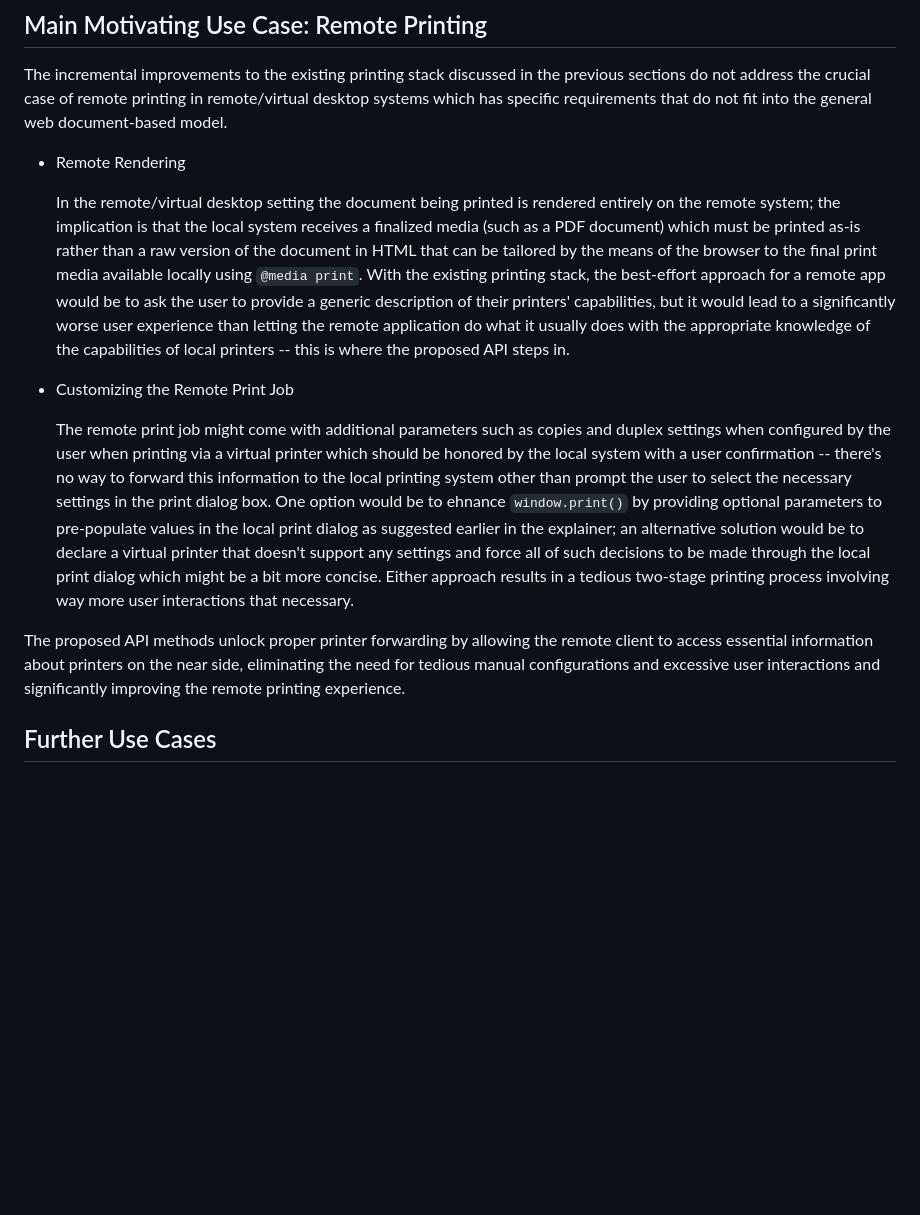
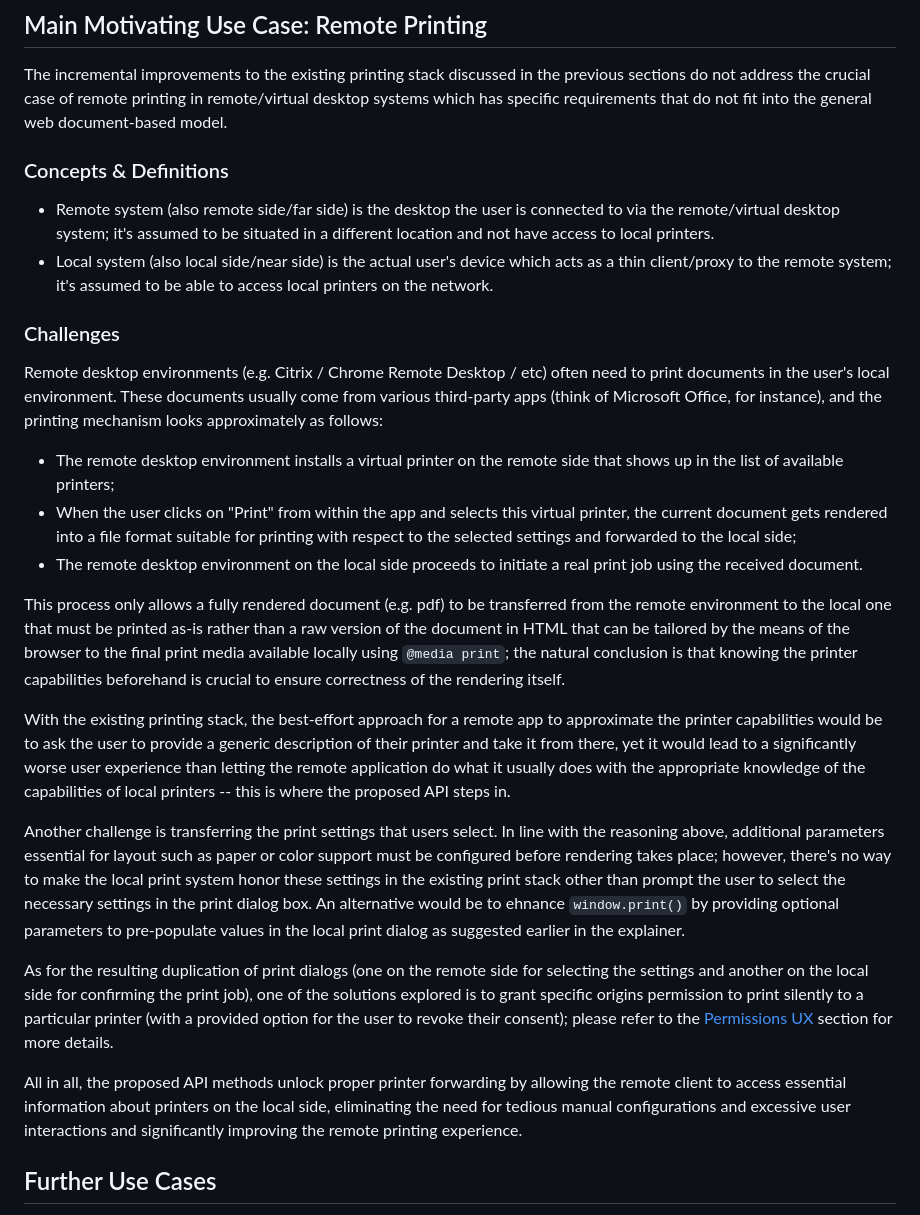
Before and after one commit to WICG/web-printing, a Markdown page: README.md, the part around the change. Drawn GitHub-style; blank space fills up the shorter version.

Commit message:
Rewrite the Remote Printing section

```diff
--- a/README.md
+++ b/README.md
@@ -25,15 +25,25 @@ When using the `window.print()` function for web printing, the developers do not
 ## Main Motivating Use Case: Remote Printing
 The incremental improvements to the existing printing stack discussed in the previous sections do not address the crucial case of remote printing in remote/virtual desktop systems which has specific requirements that do not fit into the general web document-based model.
 
-* Remote Rendering
+### Concepts & Definitions
+* Remote system (also remote side/far side) is the desktop the user is connected to via the remote/virtual desktop system; it's assumed to be situated in a different location and not have access to local printers.
+* Local system (also local side/near side) is the actual user's device which acts as a thin client/proxy to the remote system; it's assumed to be able to access local printers on the network.
 
-  In the remote/virtual desktop setting the document being printed is rendered entirely on the remote system; the implication is that the local system receives a finalized media (such as a PDF document) which must be printed as-is rather than a raw version of the document in HTML that can be tailored by the means of the browser to the final print media available locally using `@media print`. With the existing printing stack, the best-effort approach for a remote app would be to ask the user to provide a generic description of their printers' capabilities, but it would lead to a significantly worse user experience than letting the remote application do what it usually does with the appropriate knowledge of the capabilities of local printers -- this is where the proposed API steps in.
+### Challenges
+Remote desktop environments (e.g. Citrix / Chrome Remote Desktop / etc) often need to print documents in the user's local environment. These documents usually come from various third-party apps (think of Microsoft Office, for instance), and the printing mechanism looks approximately as follows:
+* The remote desktop environment installs a virtual printer on the remote side that shows up in the list of available printers;
+* When the user clicks on "Print" from within the app and selects this virtual printer, the current document gets rendered into a file format suitable for printing with respect to the selected settings and forwarded to the local side;
+* The remote desktop environment on the local side proceeds to initiate a real print job using the received document.
 
-* Customizing the Remote Print Job
+This process only allows a fully rendered document (e.g. pdf) to be transferred from the remote environment to the local one that must be printed as-is rather than a raw version of the document in HTML that can be tailored by the means of the browser to the final print media available locally using `@media print`; the natural conclusion is that knowing the printer capabilities beforehand is crucial to ensure correctness of the rendering itself.
 
-  The remote print job might come with additional parameters such as copies and duplex settings when configured by the user when printing via a virtual printer which should be honored by the local system with a user confirmation -- there's no way to forward this information to the local printing system other than prompt the user to select the necessary settings in the print dialog box. One option would be to ehnance `window.print()` by providing optional parameters to pre-populate values in the local print dialog as suggested earlier in the explainer; an alternative solution would be to declare a virtual printer that doesn't support any settings and force all of such decisions to be made through the local print dialog which might be a bit more concise. Either approach results in a tedious two-stage printing process involving way more user interactions that necessary.
+With the existing printing stack, the best-effort approach for a remote app to approximate the printer capabilities would be to ask the user to provide a generic description of their printer and take it from there, yet it would lead to a significantly worse user experience than letting the remote application do what it usually does with the appropriate knowledge of the capabilities of local printers -- this is where the proposed API steps in.
 
-The proposed API methods unlock proper printer forwarding by allowing the remote client to access essential information about printers on the near side, eliminating the need for tedious manual configurations and excessive user interactions and significantly improving the remote printing experience.
+Another challenge is transferring the print settings that users select. In line with the reasoning above, additional parameters essential for layout such as paper or color support must be configured before rendering takes place; however, there's no way to make the local print system honor these settings in the existing print stack other than prompt the user to select the necessary settings in the print dialog box. An alternative would be to ehnance `window.print()` by providing optional parameters to pre-populate values in the local print dialog as suggested earlier in the explainer.
+
+As for the resulting duplication of print dialogs (one on the remote side for selecting the settings and another on the local side for confirming the print job), one of the solutions explored is to grant specific origins permission to print silently to a particular printer (with a provided option for the user to revoke their consent); please refer to the [Permissions UX](#permissions-ux) section for more details.
+
+All in all, the proposed API methods unlock proper printer forwarding by allowing the remote client to access essential information about printers on the local side, eliminating the need for tedious manual configurations and excessive user interactions and significantly improving the remote printing experience.
 
 ## Further Use Cases
 The remote printing case is the core driving force of this proposal; however, we acknowledge that there might be other use cases which also require this architectural shift -- all ideas and suggestions are welcome!
```
